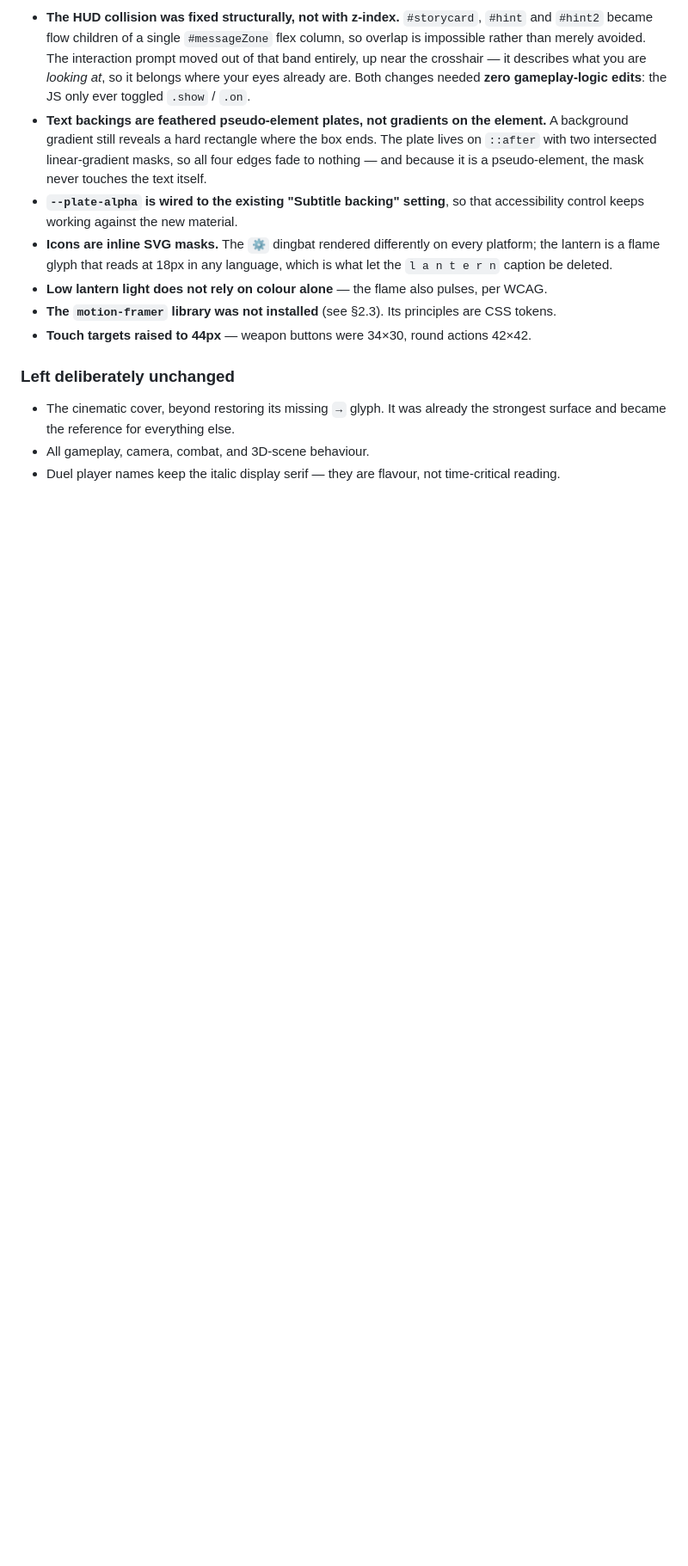
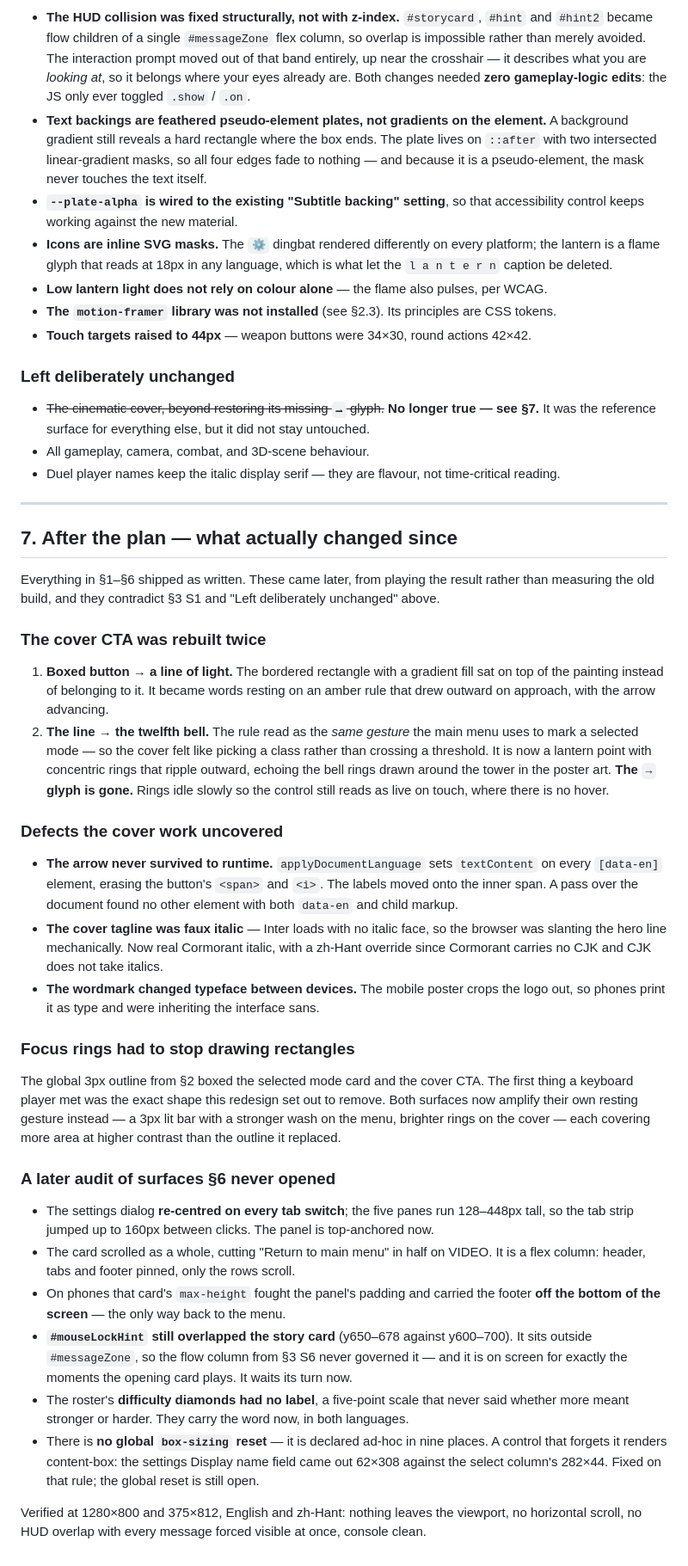
Before and after one commit to Wesleywu0407/2ndgames, a Markdown page: SKYVEIL_UIUX_REDESIGN_PLAN.md, the part around one of its changes. Shown at 86% size. Drawn GitHub-style; blank space fills up the shorter version.

Commit message:
Record what changed after the plan was written
Two statements in this document had gone false. §3 S1 called the cover
"keep, minor polish — restore the missing → glyph", and "Left
deliberately unchanged" repeated it. The cover CTA was rebuilt twice
since, and the arrow no longer exists at all.

Rather than quietly rewrite the original plan, both now point forward to
a new §7 that records what happened after: the boxed CTA becoming a line
of light and then the twelfth bell, the four defects that work uncovered,
why the focus rings stopped drawing rectangles, and the later audit of
the surfaces §6 never opened.

The document is a record of a decision, so the superseded parts stay
readable rather than being edited out from under it.

Co-Authored-By: Claude Opus 5 <noreply@anthropic.com>

```diff
--- a/SKYVEIL_UIUX_REDESIGN_PLAN.md
+++ b/SKYVEIL_UIUX_REDESIGN_PLAN.md
@@ -369,7 +370,63 @@ Measured after implementation, same method as the diagnosis.
 
 ### Left deliberately unchanged
 
-- The cinematic cover, beyond restoring its missing `→` glyph. It was already the strongest
-  surface and became the reference for everything else.
+- ~~The cinematic cover, beyond restoring its missing `→` glyph.~~ **No longer true — see §7.**
+  It was the reference surface for everything else, but it did not stay untouched.
 - All gameplay, camera, combat, and 3D-scene behaviour.
 - Duel player names keep the italic display serif — they are flavour, not time-critical reading.
+
+---
+
+## 7. After the plan — what actually changed since
+
+Everything in §1–§6 shipped as written. These came later, from playing the result rather than
+measuring the old build, and they contradict §3 S1 and "Left deliberately unchanged" above.
+
+### The cover CTA was rebuilt twice
+
+1. **Boxed button → a line of light.** The bordered rectangle with a gradient fill sat on top of
+   the painting instead of belonging to it. It became words resting on an amber rule that drew
+   outward on approach, with the arrow advancing.
+2. **The line → the twelfth bell.** The rule read as the *same gesture* the main menu uses to mark
+   a selected mode — so the cover felt like picking a class rather than crossing a threshold. It
+   is now a lantern point with concentric rings that ripple outward, echoing the bell rings drawn
+   around the tower in the poster art. **The `→` glyph is gone.** Rings idle slowly so the control
+   still reads as live on touch, where there is no hover.
+
+### Defects the cover work uncovered
+
+- **The arrow never survived to runtime.** `applyDocumentLanguage` sets `textContent` on every
+  `[data-en]` element, erasing the button's `<span>` and `<i>`. The labels moved onto the inner
+  span. A pass over the document found no other element with both `data-en` and child markup.
+- **The cover tagline was faux italic** — Inter loads with no italic face, so the browser was
+  slanting the hero line mechanically. Now real Cormorant italic, with a zh-Hant override since
+  Cormorant carries no CJK and CJK does not take italics.
+- **The wordmark changed typeface between devices.** The mobile poster crops the logo out, so
+  phones print it as type and were inheriting the interface sans.
+
+### Focus rings had to stop drawing rectangles
+
+The global 3px outline from §2 boxed the selected mode card and the cover CTA. The first thing a
+keyboard player met was the exact shape this redesign set out to remove. Both surfaces now amplify
+their own resting gesture instead — a 3px lit bar with a stronger wash on the menu, brighter rings
+on the cover — each covering more area at higher contrast than the outline it replaced.
+
+### A later audit of surfaces §6 never opened
+
+- The settings dialog **re-centred on every tab switch**; the five panes run 128–448px tall, so the
+  tab strip jumped up to 160px between clicks. The panel is top-anchored now.
+- The card scrolled as a whole, cutting "Return to main menu" in half on VIDEO. It is a flex
+  column: header, tabs and footer pinned, only the rows scroll.
+- On phones that card's `max-height` fought the panel's padding and carried the footer **off the
+  bottom of the screen** — the only way back to the menu.
+- **`#mouseLockHint` still overlapped the story card** (y650–678 against y600–700). It sits outside
+  `#messageZone`, so the flow column from §3 S6 never governed it — and it is on screen for exactly
+  the moments the opening card plays. It waits its turn now.
+- The roster's **difficulty diamonds had no label**, a five-point scale that never said whether
+  more meant stronger or harder. They carry the word now, in both languages.
+- There is **no global `box-sizing` reset** — it is declared ad-hoc in nine places. A control that
+  forgets it renders content-box: the settings Display name field came out 62×308 against the
+  select column's 282×44. Fixed on that rule; the global reset is still open.
+
+Verified at 1280×800 and 375×812, English and zh-Hant: nothing leaves the viewport, no horizontal
+scroll, no HUD overlap with every message forced visible at once, console clean.
```
Also changed, not shown: other parts of SKYVEIL_UIUX_REDESIGN_PLAN.md (+4 -3 lines).
